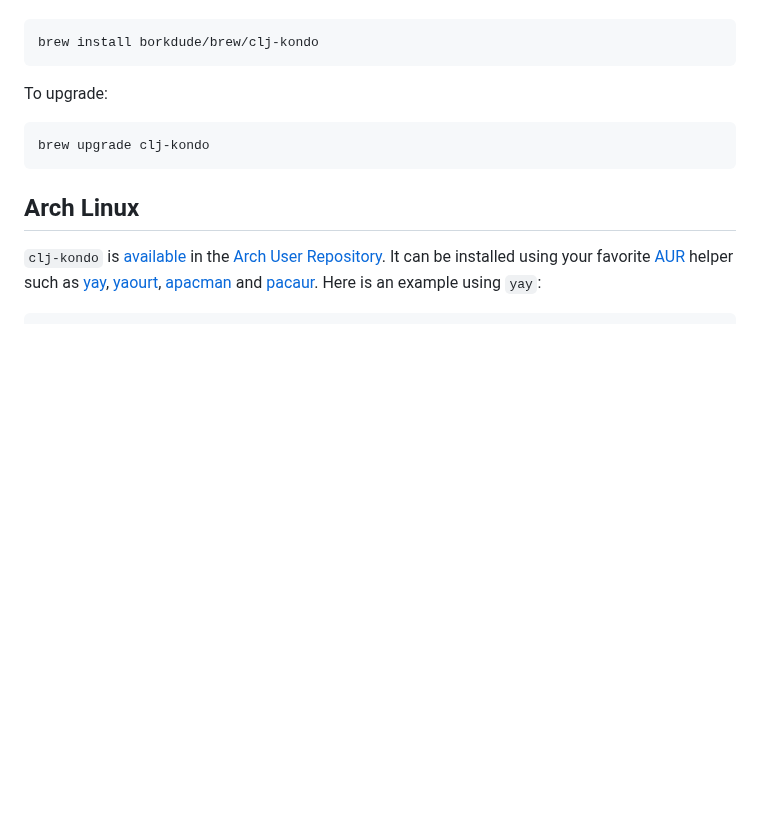
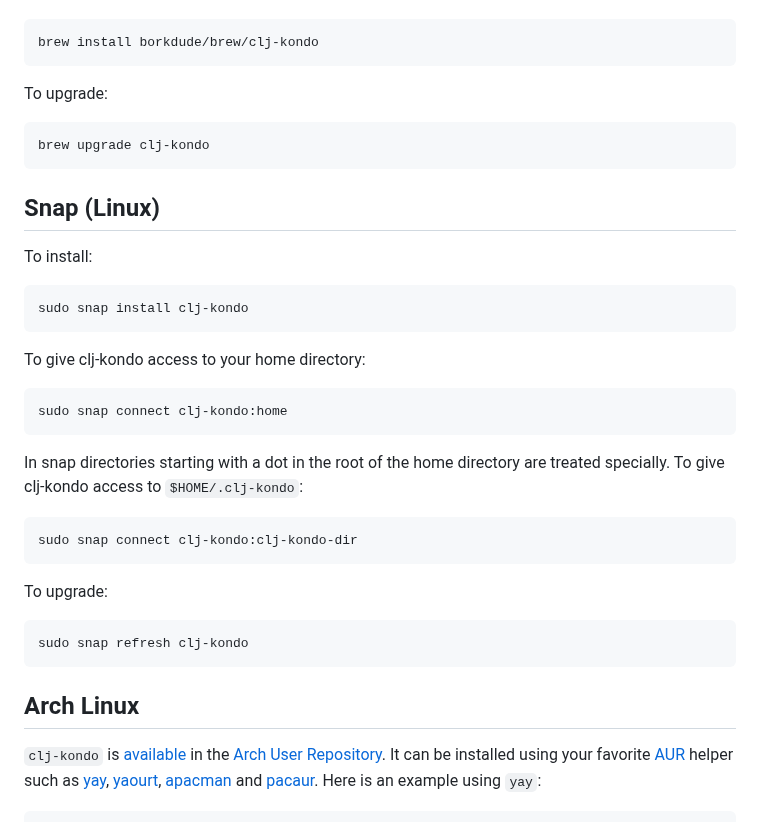
Before and after one commit to clj-kondo/clj-kondo, a Markdown page: doc/install.md, the part around the change. GitHub-like rendering; blank space fills up the shorter version.

Commit message:
snap package

```diff
--- a/doc/install.md
+++ b/doc/install.md
@@ -12,6 +12,24 @@ To install with brew:
 To upgrade:
 
     brew upgrade clj-kondo
+
+## Snap (Linux)
+
+To install:
+
+    sudo snap install clj-kondo
+
+To give clj-kondo access to your home directory:
+
+    sudo snap connect clj-kondo:home
+
+In snap directories starting with a dot in the root of the home directory are treated specially. To give clj-kondo access to `$HOME/.clj-kondo`:
+
+    sudo snap connect clj-kondo:clj-kondo-dir
+
+To upgrade:
+
+    sudo snap refresh clj-kondo
 
 ## Arch Linux
 
```
Also changed, not shown: logo/logo-3x1.png (added), 2 other files.
